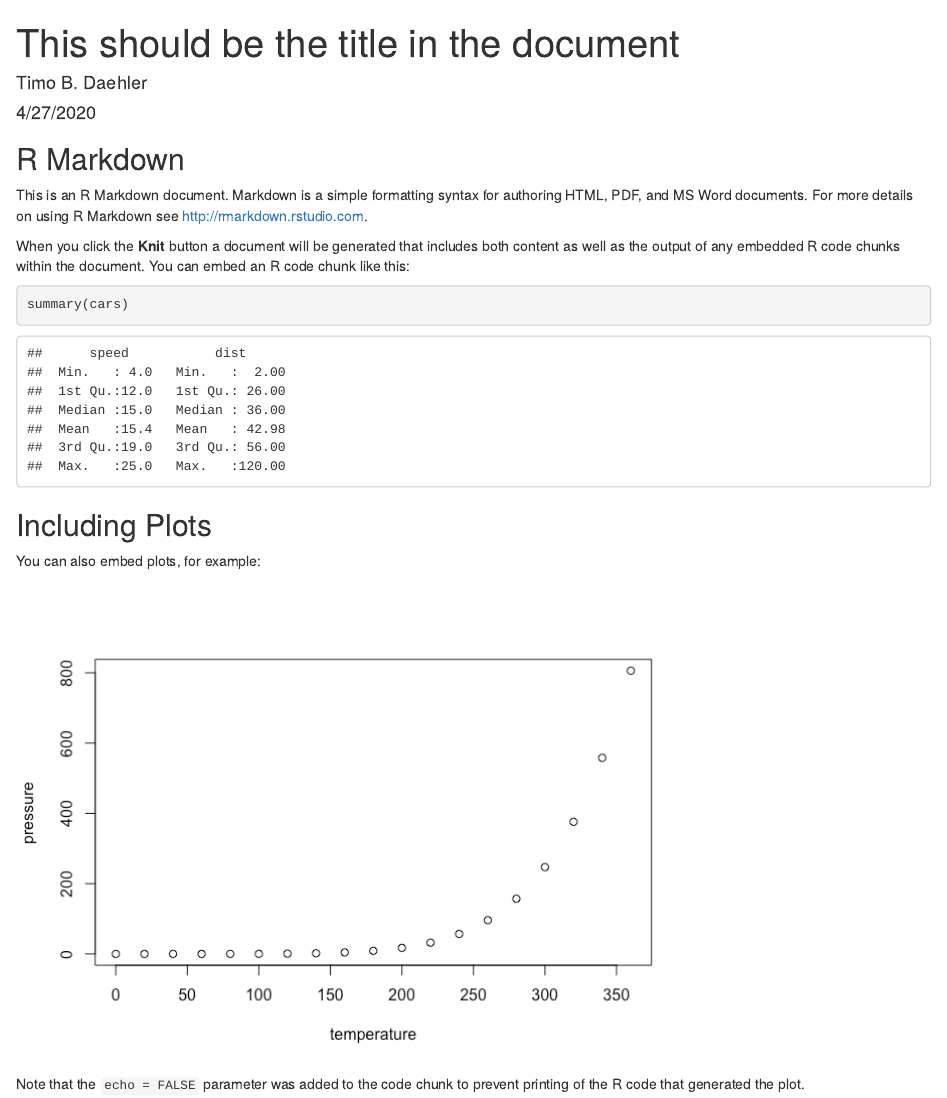
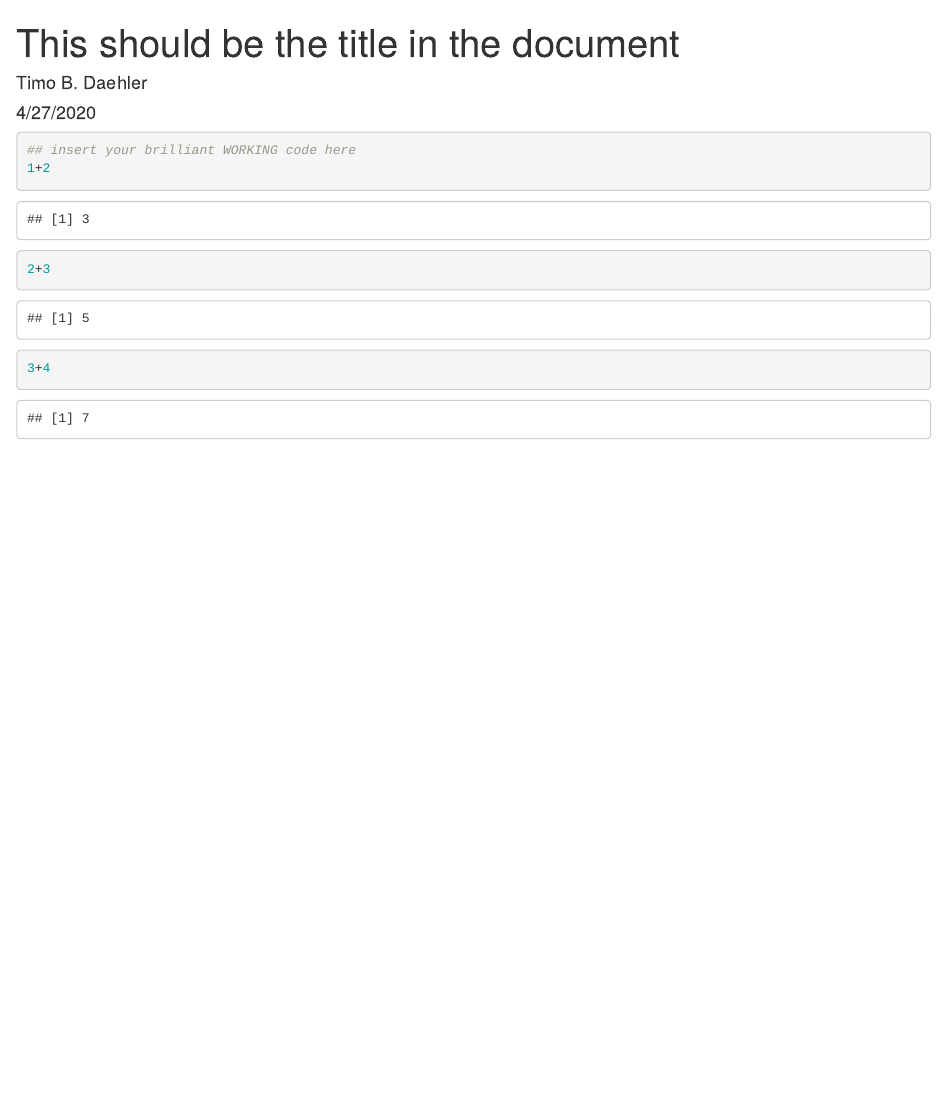
Before and after one commit to timodaehler/myrepo, an R Markdown document (myFirstMarkdown.Rmd): the page in a window 1100 px wide, from its top. The pictures show the output file myFirstMarkdown.html that the author committed with the source, opened offline.

Commit message:
made some changes to the mrd.

````diff
--- a/myFirstMarkdown.Rmd
+++ b/myFirstMarkdown.Rmd
@@ -11,22 +11,9 @@ output:
 knitr::opts_chunk$set(echo = TRUE)
 ```
 
-## R Markdown
-
-This is an R Markdown document. Markdown is a simple formatting syntax for authoring HTML, PDF, and MS Word documents. For more details on using R Markdown see <http://rmarkdown.rstudio.com>.
-
-When you click the **Knit** button a document will be generated that includes both content as well as the output of any embedded R code chunks within the document. You can embed an R code chunk like this:
-
-```{r cars}
-summary(cars)
+```{r}
+## insert your brilliant WORKING code here
+1+2
+2+3
+3+4
 ```
-
-## Including Plots
-
-You can also embed plots, for example:
-
-```{r pressure, echo=FALSE}
-plot(pressure)
-```
-
-Note that the `echo = FALSE` parameter was added to the code chunk to prevent printing of the R code that generated the plot.
````
Also changed, not shown: myFirstMarkdown.html, myFirstMarkdown.md.
